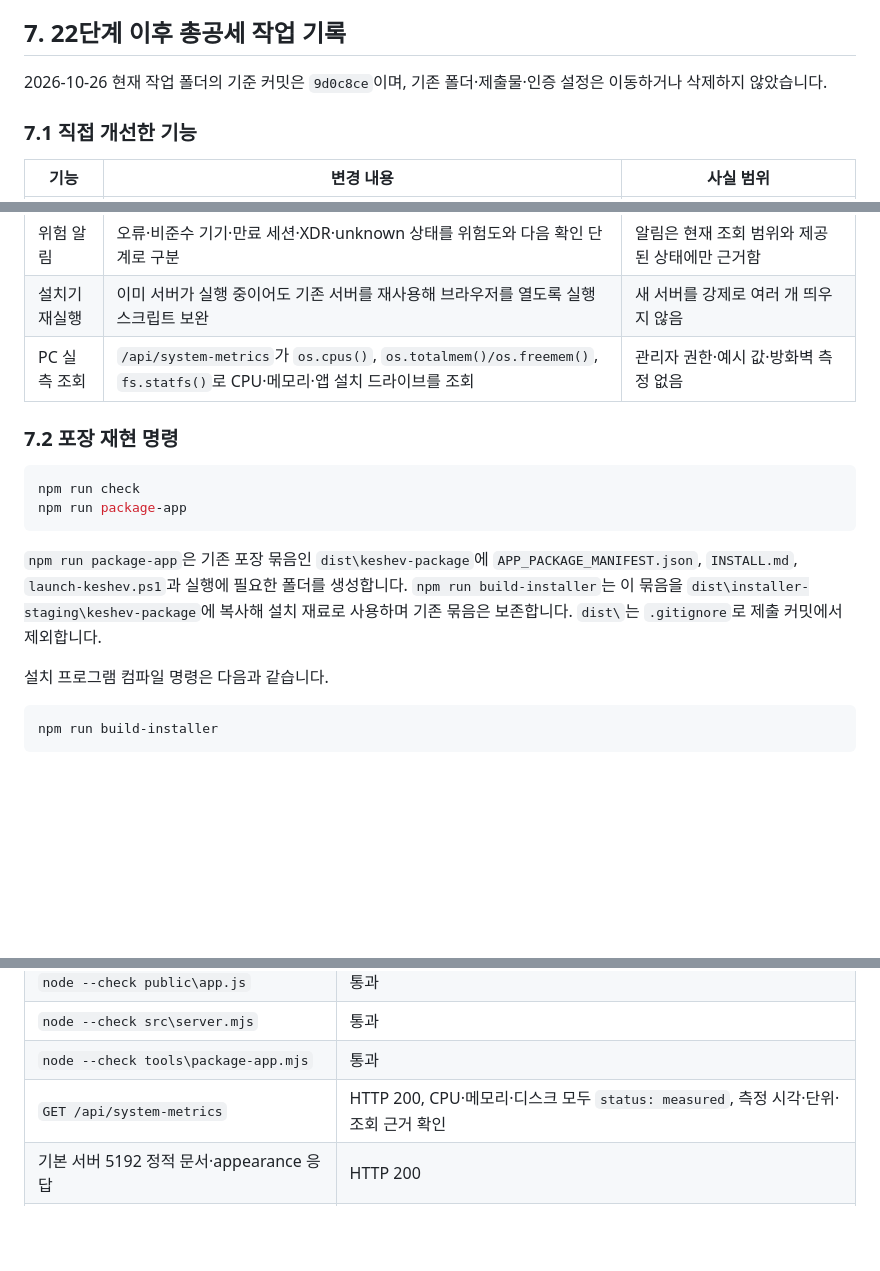
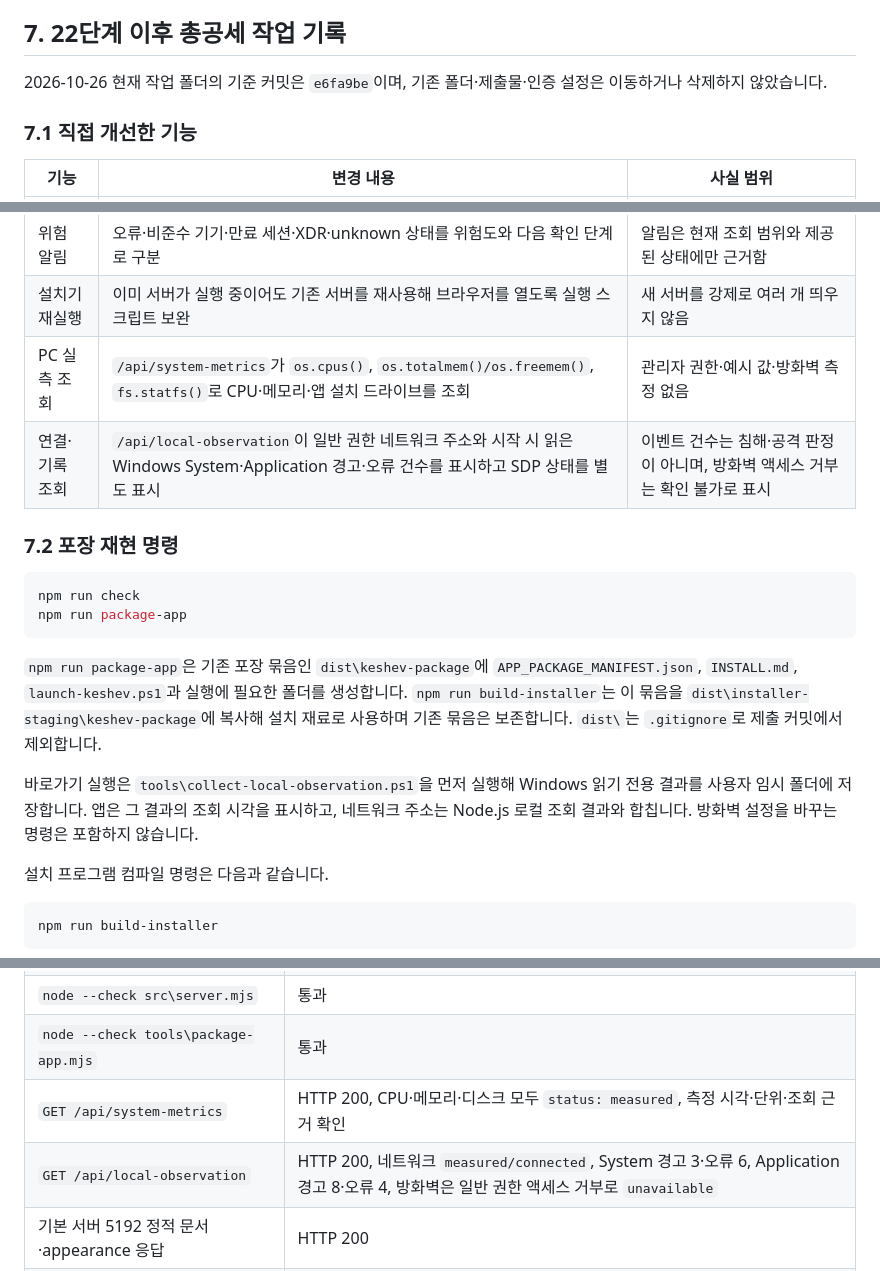
Before and after one commit to seohyosang95-spec/keshev-defense, a Markdown page: on-client/docs/FINAL_REPRODUCTION_RECORD.md, 3 parts joined by grey strips. GitHub-like rendering; blank space fills up the shorter version.

Commit message:
3일차: 로컬 조회 재현 기록 갱신

````diff
--- a/on-client/docs/FINAL_REPRODUCTION_RECORD.md
+++ b/on-client/docs/FINAL_REPRODUCTION_RECORD.md
@@ -159,7 +159,7 @@ powershell -NoProfile -ExecutionPolicy Bypass -File .\tools\start-alekov.ps1 -Po
 
 ## 7. 22단계 이후 총공세 작업 기록
 
-2026-10-26 현재 작업 폴더의 기준 커밋은 `9d0c8ce`이며, 기존 폴더·제출물·인증 설정은 이동하거나 삭제하지 않았습니다.
+2026-10-26 현재 작업 폴더의 기준 커밋은 `e6fa9be`이며, 기존 폴더·제출물·인증 설정은 이동하거나 삭제하지 않았습니다.
 
 ### 7.1 직접 개선한 기능
 
@@ -170,6 +170,7 @@ powershell -NoProfile -ExecutionPolicy Bypass -File .\tools\start-alekov.ps1 -Po
 | 위험 알림 | 오류·비준수 기기·만료 세션·XDR·unknown 상태를 위험도와 다음 확인 단계로 구분 | 알림은 현재 조회 범위와 제공된 상태에만 근거함 |
 | 설치기 재실행 | 이미 서버가 실행 중이어도 기존 서버를 재사용해 브라우저를 열도록 실행 스크립트 보완 | 새 서버를 강제로 여러 개 띄우지 않음 |
 | PC 실측 조회 | `/api/system-metrics`가 `os.cpus()`, `os.totalmem()/os.freemem()`, `fs.statfs()`로 CPU·메모리·앱 설치 드라이브를 조회 | 관리자 권한·예시 값·방화벽 측정 없음 |
+| 연결·기록 조회 | `/api/local-observation`이 일반 권한 네트워크 주소와 시작 시 읽은 Windows System·Application 경고·오류 건수를 표시하고 SDP 상태를 별도 표시 | 이벤트 건수는 침해·공격 판정이 아니며, 방화벽 액세스 거부는 확인 불가로 표시 |
 
 ### 7.2 포장 재현 명령
 
@@ -179,6 +180,8 @@ npm run package-app
 ```
 
 `npm run package-app`은 기존 포장 묶음인 `dist\keshev-package`에 `APP_PACKAGE_MANIFEST.json`, `INSTALL.md`, `launch-keshev.ps1`과 실행에 필요한 폴더를 생성합니다. `npm run build-installer`는 이 묶음을 `dist\installer-staging\keshev-package`에 복사해 설치 재료로 사용하며 기존 묶음은 보존합니다. `dist\`는 `.gitignore`로 제출 커밋에서 제외합니다.
+
+바로가기 실행은 `tools\collect-local-observation.ps1`을 먼저 실행해 Windows 읽기 전용 결과를 사용자 임시 폴더에 저장합니다. 앱은 그 결과의 조회 시각을 표시하고, 네트워크 주소는 Node.js 로컬 조회 결과와 합칩니다. 방화벽 설정을 바꾸는 명령은 포함하지 않습니다.
 
 설치 프로그램 컴파일 명령은 다음과 같습니다.
 
@@ -197,6 +200,7 @@ Inno Setup 7.1.0을 공식 winget 경로로 설치한 뒤 이 명령을 실행
 | `node --check src\server.mjs` | 통과 |
 | `node --check tools\package-app.mjs` | 통과 |
 | `GET /api/system-metrics` | HTTP 200, CPU·메모리·디스크 모두 `status: measured`, 측정 시각·단위·조회 근거 확인 |
+| `GET /api/local-observation` | HTTP 200, 네트워크 `measured/connected`, System 경고 3·오류 6, Application 경고 8·오류 4, 방화벽은 일반 권한 액세스 거부로 `unavailable` |
 | 기본 서버 5192 정적 문서·appearance 응답 | HTTP 200 |
 | 데모 서버 5193의 `/api/me`, `/api/apps`, `/api/events` | HTTP 200, 예제 자료 확인 |
 | 기본 서버의 운영 연결 | `ENGINE_NOT_CONNECTED`, 실제 계정·SDP 자료 미확인 |
````
Also changed, not shown: other parts of on-client/docs/FINAL_REPRODUCTION_RECORD.md (+1 -0 lines).
